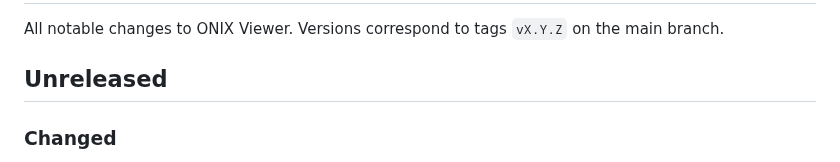
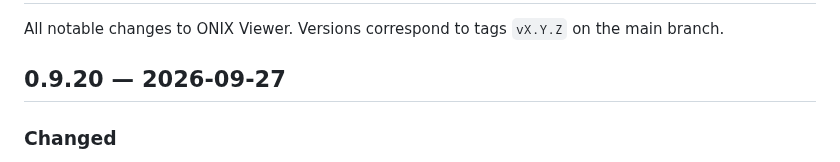
Before and after one commit to icontactbv/onix-viewer, a Markdown page: CHANGELOG.md, the part around the change. GitHub-like rendering.

Commit message:
Release notes for 0.9.20

```diff
--- a/CHANGELOG.md
+++ b/CHANGELOG.md
@@ -3,7 +3,7 @@
 All notable changes to ONIX Viewer. Versions correspond to tags `vX.Y.Z` on
 the main branch.
 
-## Unreleased
+## 0.9.20 — 2026-09-27
 
 ### Changed
 - **The manifest description no longer says "in Chrome".** It is what
```
